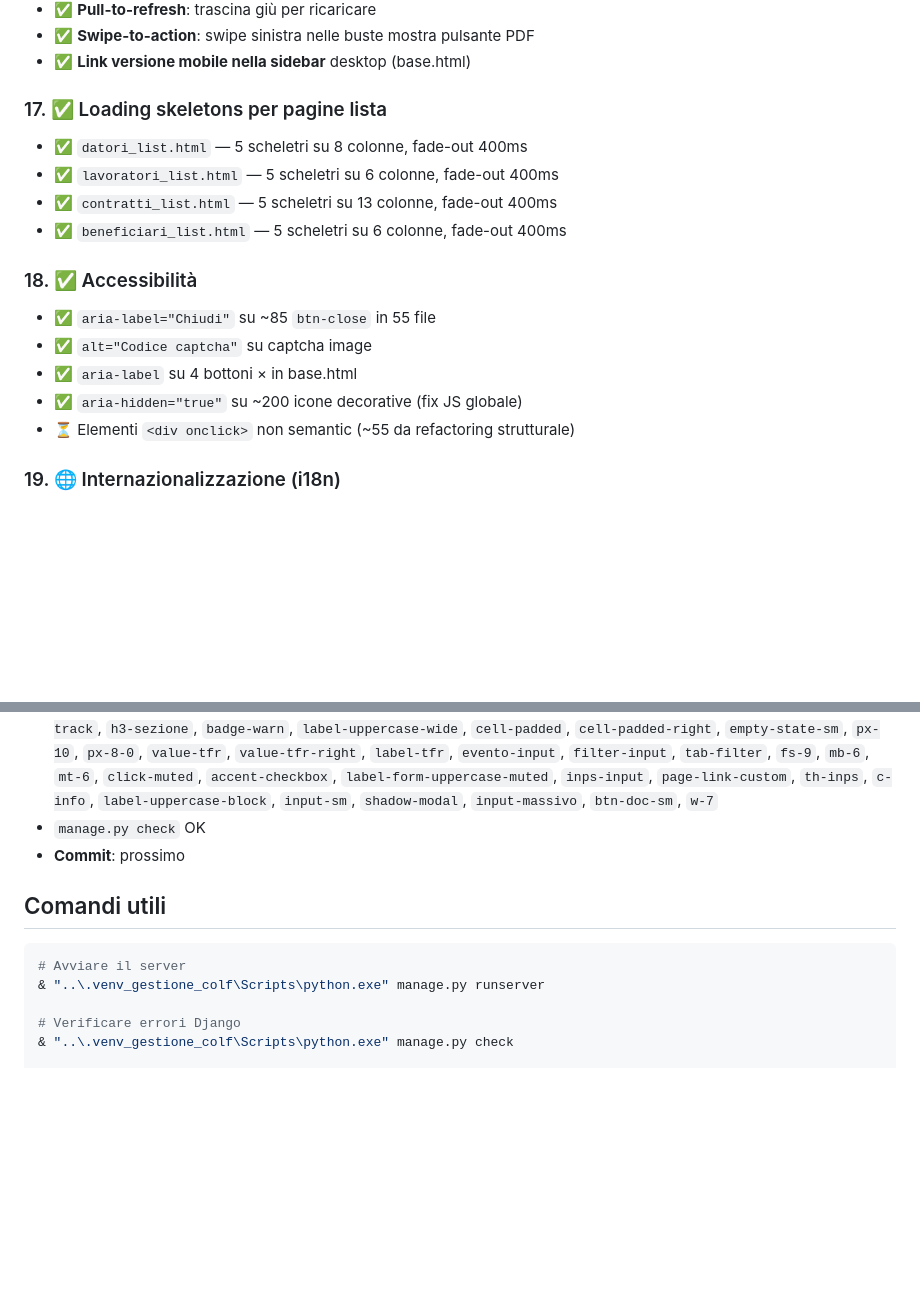
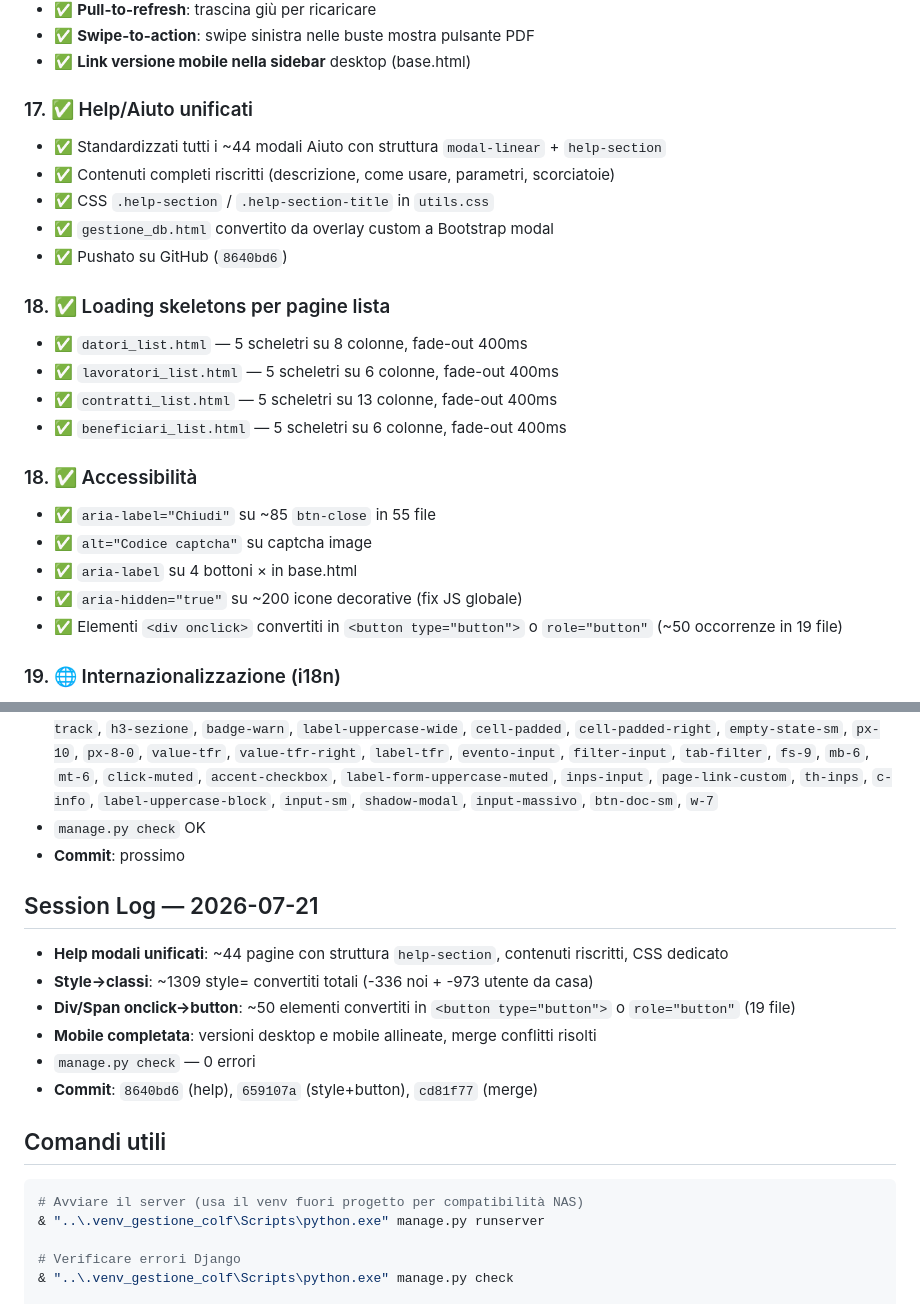
Before and after one commit to Tarusky80/gestione-colf, a Markdown page: AGENTS.md, 2 parts joined by grey strips. Rendered like a GitHub page; blank space fills up the shorter version.

Commit message:
docs: AGENTS.md e README aggiornati

````diff
--- a/AGENTS.md
+++ b/AGENTS.md
@@ -127,7 +127,14 @@
 - ✅ **Swipe-to-action**: swipe sinistra nelle buste mostra pulsante PDF
 - ✅ **Link versione mobile nella sidebar** desktop (base.html)
 
-### 17. ✅ Loading skeletons per pagine lista
+### 17. ✅ Help/Aiuto unificati
+- ✅ Standardizzati tutti i ~44 modali Aiuto con struttura `modal-linear` + `help-section`
+- ✅ Contenuti completi riscritti (descrizione, come usare, parametri, scorciatoie)
+- ✅ CSS `.help-section` / `.help-section-title` in `utils.css`
+- ✅ `gestione_db.html` convertito da overlay custom a Bootstrap modal
+- ✅ Pushato su GitHub (`8640bd6`)
+
+### 18. ✅ Loading skeletons per pagine lista
 - ✅ `datori_list.html` — 5 scheletri su 8 colonne, fade-out 400ms
 - ✅ `lavoratori_list.html` — 5 scheletri su 6 colonne, fade-out 400ms
 - ✅ `contratti_list.html` — 5 scheletri su 13 colonne, fade-out 400ms
@@ -138,7 +145,7 @@
 - ✅ `alt="Codice captcha"` su captcha image
 - ✅ `aria-label` su 4 bottoni × in base.html
 - ✅ `aria-hidden="true"` su ~200 icone decorative (fix JS globale)
-- ⏳ Elementi `<div onclick>` non semantic (~55 da refactoring strutturale)
+- ✅ Elementi `<div onclick>` convertiti in `<button type="button">` o `role="button"` (~50 occorrenze in 19 file)
 
 ### 19. 🌐 Internazionalizzazione (i18n)
 - Tutte le stringhe hardcoded in italiano
@@ -171,9 +178,17 @@
 - `manage.py check` OK
 - **Commit**: prossimo
 
+## Session Log — 2026-07-21
+- **Help modali unificati**: ~44 pagine con struttura `help-section`, contenuti riscritti, CSS dedicato
+- **Style→classi**: ~1309 style= convertiti totali (-336 noi + -973 utente da casa)
+- **Div/Span onclick→button**: ~50 elementi convertiti in `<button type="button">` o `role="button"` (19 file)
+- **Mobile completata**: versioni desktop e mobile allineate, merge conflitti risolti
+- `manage.py check` — 0 errori
+- **Commit**: `8640bd6` (help), `659107a` (style+button), `cd81f77` (merge)
+
 ## Comandi utili
 ```powershell
-# Avviare il server
+# Avviare il server (usa il venv fuori progetto per compatibilità NAS)
 & "..\.venv_gestione_colf\Scripts\python.exe" manage.py runserver
 
 # Verificare errori Django
````
